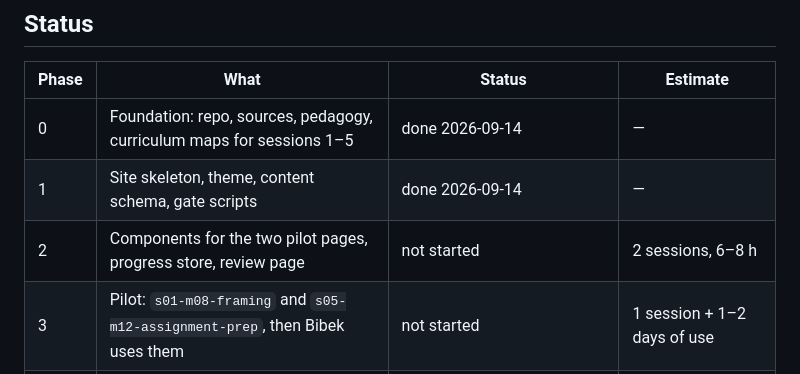
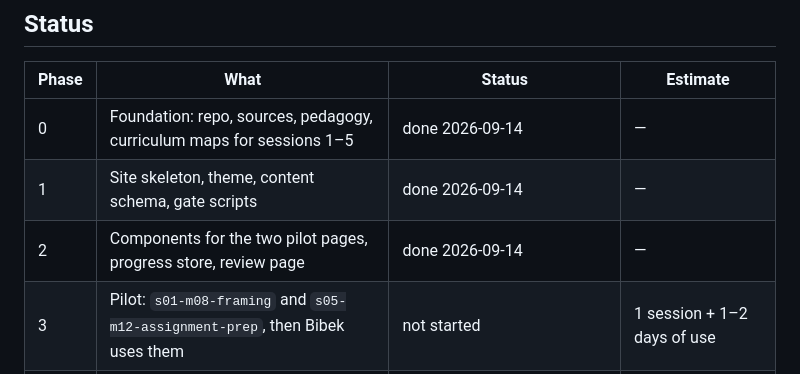
Before and after one commit to SammyUrfen/network-architecture, a Markdown page: docs/PLAN.md, the part around the change. Rendered like a GitHub page.

```diff
--- a/docs/PLAN.md
+++ b/docs/PLAN.md
@@ -8,7 +8,7 @@ A living document. Update the status table when a phase changes state.
 |---|---|---|---|
 | 0 | Foundation: repo, sources, pedagogy, curriculum maps for sessions 1–5 | done 2026-09-14 | — |
 | 1 | Site skeleton, theme, content schema, gate scripts | done 2026-09-14 | — |
-| 2 | Components for the two pilot pages, progress store, review page | not started | 2 sessions, 6–8 h |
+| 2 | Components for the two pilot pages, progress store, review page | done 2026-09-14 | — |
 | 3 | Pilot: `s01-m08-framing` and `s05-m12-assignment-prep`, then Bibek uses them | not started | 1 session + 1–2 days of use |
 | 4 | Remaining components, practice page, HTTP path: `s05-m01`, `s05-m02`, `s01-m04` | not started | 3–4 sessions |
 | 5 | Sessions 1 and 2, remaining modules (20) | not started | 40–80 h of packets, 3–6 sessions |
```
Also changed, not shown: CLAUDE.md (+1 -1 lines).
